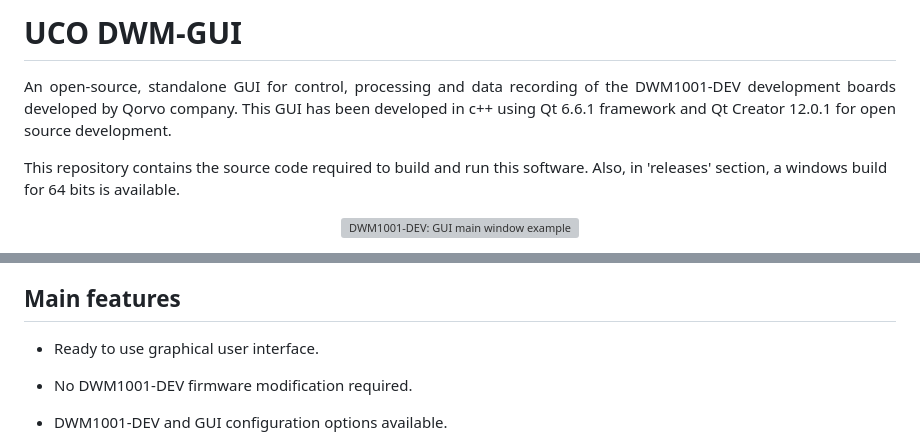
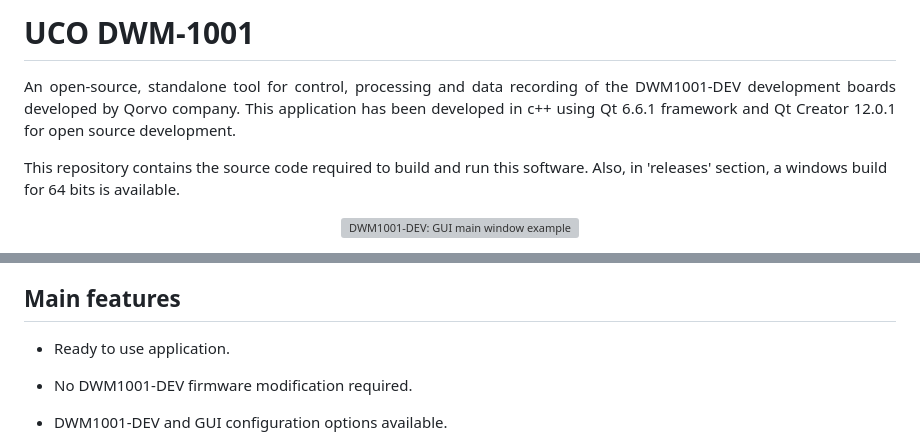
Before and after one commit to AntonioRuizR/UCO-DWM-1001, a Markdown page: README.md, 2 parts joined by grey strips. GitHub-like rendering; grey boxes are pictures that could not be loaded.

```diff
--- a/README.md
+++ b/README.md
@@ -1,8 +1,8 @@
-# UCO DWM-GUI
+# UCO DWM-1001
 
 <p align="justify">
-An open-source, standalone GUI for control, processing and data recording of the DWM1001-DEV development boards developed by Qorvo company.
-This GUI has been developed in c++ using Qt 6.6.1 framework and Qt Creator 12.0.1 for open source development.
+An open-source, standalone tool for control, processing and data recording of the DWM1001-DEV development boards developed by Qorvo company.
+This application has been developed in c++ using Qt 6.6.1 framework and Qt Creator 12.0.1 for open source development.
 
 This repository contains the source code required to build and run this software. Also, in 'releases' section, a windows build for 64 bits is available.
 
@@ -25,7 +25,7 @@ This repository contains the source code required to build and run this software
 
 <h2 name="MainFeatures">Main features</h2>
 
-- Ready to use graphical user interface.
+- Ready to use application.
 
 - No DWM1001-DEV firmware modification required.
 
```
